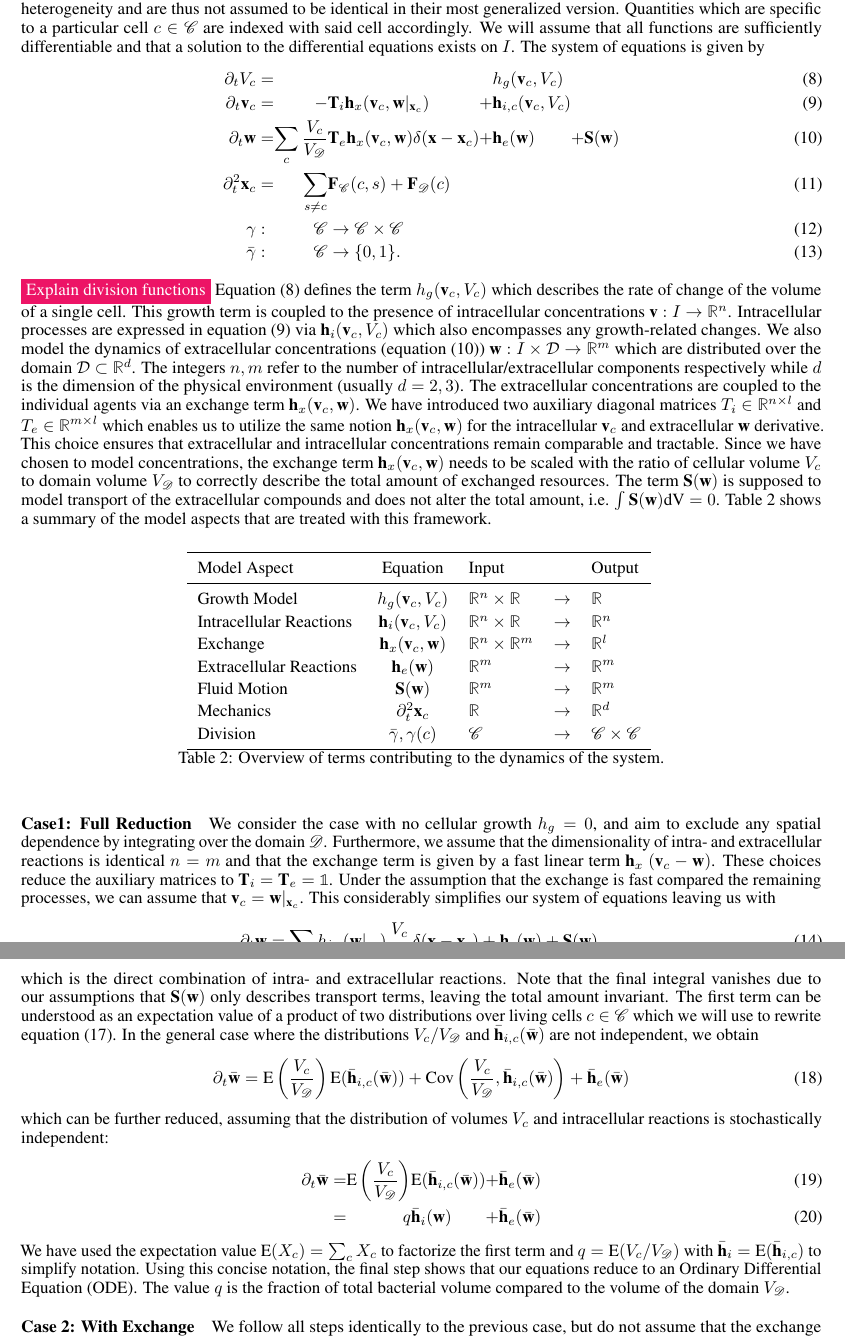
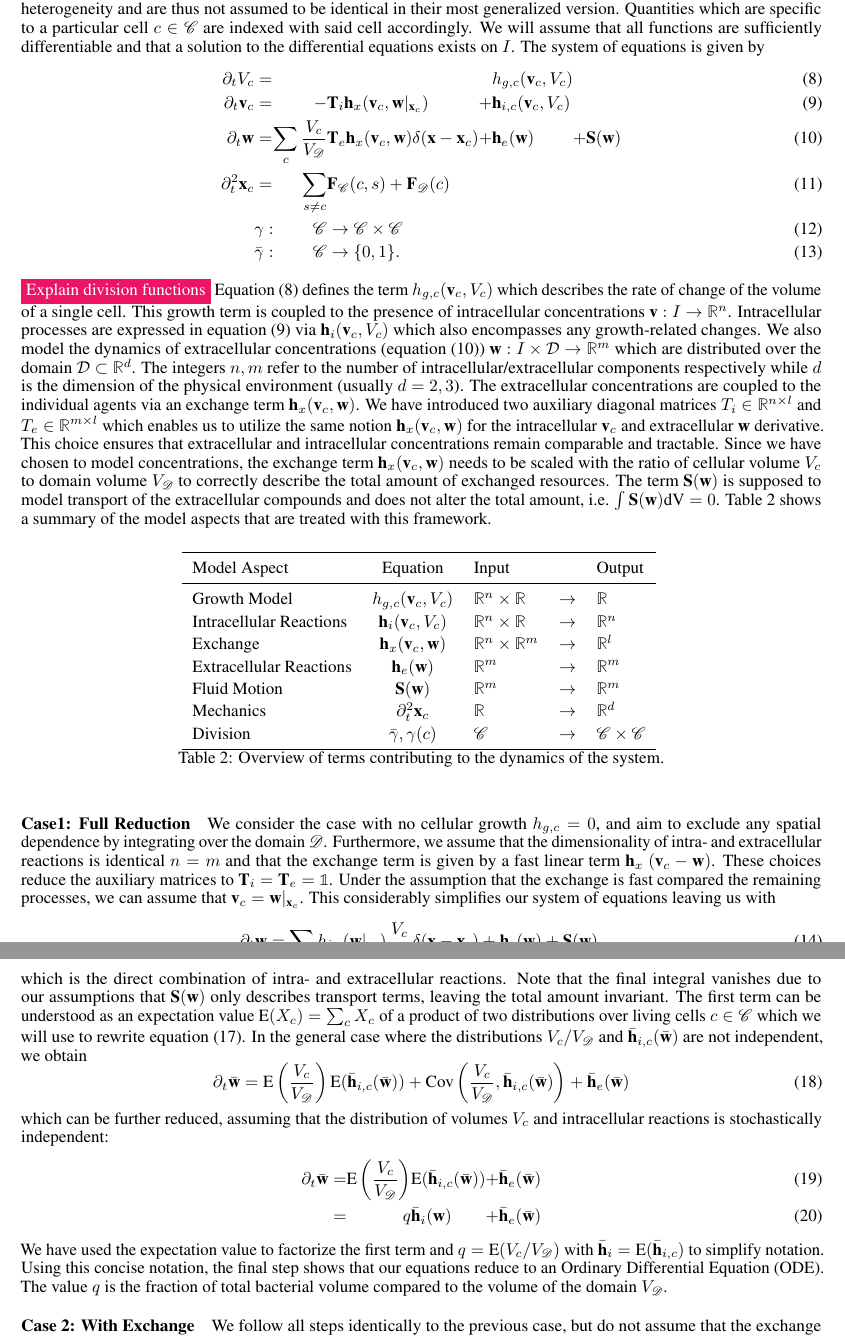
Before and after one commit to jonaspleyer/2025-theory-of-abms, a LaTeX paper (main.tex): two parts of pages 8 and 9 of 15, joined at a grey line, cut so that both start at the same text. Compiled offline with pdfLaTeX; a LaTeX package or settings file that is missing is left out.

Commit message:
adjust notation for growth term

```diff
--- a/main.tex
+++ b/main.tex
@@ -531,7 +531,7 @@ Quantities which are specific to a particular cell $c\in\CS$ are indexed with sa
 We will assume that all functions are sufficiently differentiable and that a solution to the differential equations exists on $I$.
 The system of equations is given by
 \begin{alignat}{5}
-    \partial_t{V_c} &= &&&&h_g(\textbf{v}_c, V_c)
+    \partial_t{V_c} &= &&&&h_{g,c}(\textbf{v}_c, V_c)
     \label{eq:volumetric-growth}\\
     \partial_t{\textbf{v}_c} &=  &-& \textbf{T}_i\textbf{h}_x(\textbf{v}_c,\textbf{w}|_{\textbf{x}_c}) &+& \textbf{h}_{i,c}(\textbf{v}_c, V_c)
     \label{eq:intracellular-reactions}\\
@@ -541,11 +541,11 @@ The system of equations is given by
     % \label{eq:equations-of-motion-1}\\
     \partial^2_t\textbf{x}_c &= &\sum\limits_{s\neq c}& \textbf{F}_\CS(c,s) + \textbf{F}_\mathscr{D}(c)
     \label{eq:equations-of-motion-2}\\
-    \gamma&:&\CS&\rightarrow\CS\times\CS\\
-    \bar{\gamma}&:&\CS&\rightarrow\{0,1\}.
+    &\gamma:&\CS&\rightarrow\CS\times\CS\\
+    &\bar{\gamma}:&\CS&\rightarrow\{0,1\}.
 \end{alignat}
 \todo{Explain division functions}
-Equation~\eqref{eq:volumetric-growth} defines the term $h_g(\textbf{v}_c, V_c)$ which describes the rate of change of the volume of a single cell.
+Equation~\eqref{eq:volumetric-growth} defines the term $h_{g,c}(\textbf{v}_c, V_c)$ which describes the rate of change of the volume of a single cell.
 This growth term is coupled to the presence of intracellular concentrations $\textbf{v}:I\rightarrow\R^n$.
 Intracellular processes are expressed in equation~\eqref{eq:intracellular-reactions} via $\textbf{h}_i(\textbf{v}_c, V_c)$ which also encompasses any growth-related changes.
 We also model the dynamics of extracellular concentrations (equation~\eqref{eq:extracellular-reactions}) $\textbf{w}:I\times\mathcal{D}\rightarrow\R^m$ which are distributed over the domain $\mathcal{D}\subset\R^d$.
@@ -565,7 +565,7 @@ this framework.
         \toprule
         Model Aspect & Equation & Input && Output\\
         \midrule
-        Growth Model            & $h_g(\textbf{v}_c,V_c)$                   & $\R^n\times\R$    & $\rightarrow$ & $\R$\\
+        Growth Model            & $h_{g,c}(\textbf{v}_c,V_c)$               & $\R^n\times\R$    & $\rightarrow$ & $\R$\\
         Intracellular Reactions & $\textbf{h}_i(\textbf{v}_c,V_c)$          & $\R^n\times\R$    & $\rightarrow$ & $\R^n$\\
         Exchange                & $\textbf{h}_x(\textbf{v}_c, \textbf{w})$  & $\R^n\times\R^m$  & $\rightarrow$ & $\R^l$\\
         Extracellular Reactions & $\textbf{h}_e(\textbf{w})$                & $\R^m$            & $\rightarrow$ & $\R^m$\\
@@ -579,7 +579,7 @@ this framework.
 \end{table}
 
 \paragraph{Case1: Full Reduction}
-We consider the case with no cellular growth $h_g=0$, and aim to exclude any spatial dependence by integrating over the domain $\mathscr{D}$.
+We consider the case with no cellular growth $h_{g,c}=0$, and aim to exclude any spatial dependence by integrating over the domain $\mathscr{D}$.
 Furthermore, we assume that the dimensionality of intra- and extracellular reactions is identical $n=m$ and that the exchange term is given by a fast linear term $\textbf{h}_x~(\textbf{v}_c - \textbf{w})$.
 These choices reduce the auxiliary matrices to $\textbf{T}_i=\textbf{T}_e=\mathbb{1}$.
 Under the assumption that the exchange is fast compared the remaining processes, we can assume that $\textbf{v}_c=\textbf{w}|_{\textbf{x}_c}$.
@@ -601,7 +601,7 @@ Carrying out these steps leads to
 \end{alignat}
 which is the direct combination of intra- and extracellular reactions.
 Note that the final integral vanishes due to our assumptions that $\textbf{S}(\textbf{w})$ only describes transport terms, leaving the total amount invariant.
-The first term can be understood as an expectation value of a product of two distributions over living cells $c\in\CS$ which we will use to rewrite equation~\eqref{eq:pool-model-case1-coarse-grained-result}.
+The first term can be understood as an expectation value $\text{E}(X_c)=\sum_cX_c$ of a product of two distributions over living cells $c\in\CS$ which we will use to rewrite equation~\eqref{eq:pool-model-case1-coarse-grained-result}.
 In the general case where the distributions $V_c/V_\mathscr{D}$ and $\bar{\textbf{h}}_{i,c}(\bar{\textbf{w}})$ are not independent, we obtain
 \begin{equation}
     \partial_t\bar{\textbf{w}} =
```
Also changed, not shown: main.tex (2 more changed lines).
